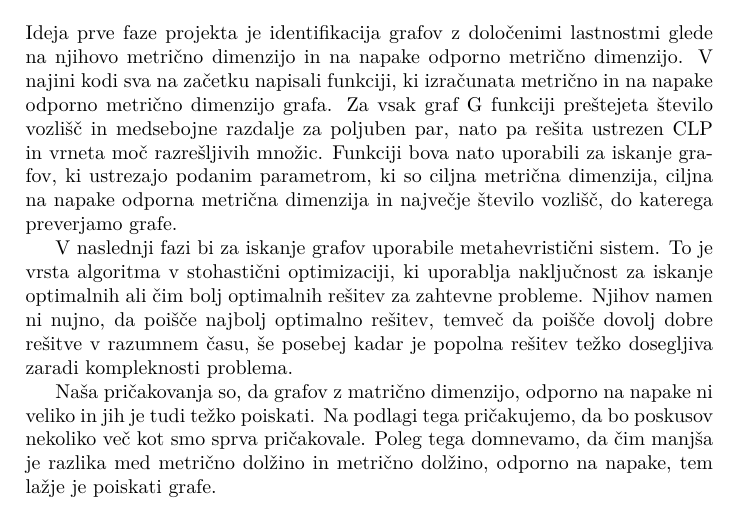
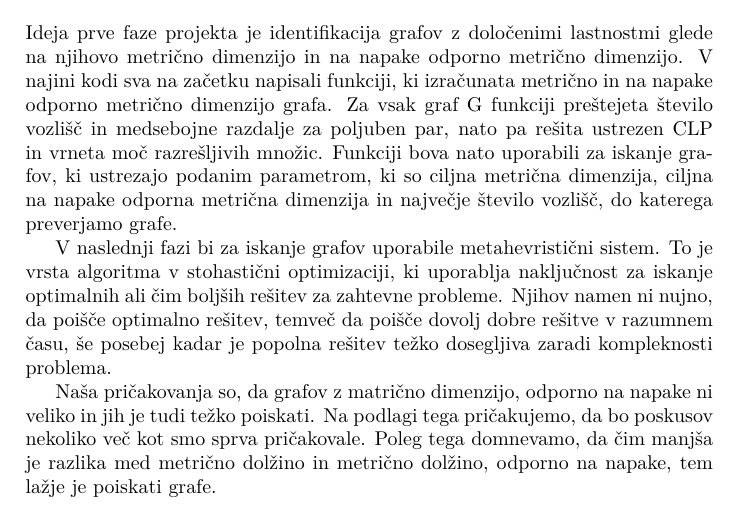
Before and after one commit to HanaSamsa/Problem-metricnih-dimenzij-odpornih-na-napake, a LaTeX document (Kratek opis/Uvod v problem metričnih dimenzij odpornih na napake.tex): part of page 2 of 2, cut so that both start at the same text. Compiled offline with pdfLaTeX.

Commit message:
Slovnični popravek

```diff
--- a/Kratek opis/Uvod v problem metričnih dimenzij odpornih na napake.tex
+++ b/Kratek opis/Uvod v problem metričnih dimenzij odpornih na napake.tex
@@ -96,8 +96,8 @@ podanim parametrom, ki so ciljna metrična dimenzija, ciljna na napake odporna m
 in največje število vozlišč, do katerega preverjamo grafe.
 
 V naslednji fazi bi za iskanje grafov uporabile metahevristični sistem. To je vrsta algoritma v
-stohastični optimizaciji, ki uporablja naključnost za iskanje optimalnih ali čim bolj optimalnih
-rešitev za zahtevne probleme. Njihov namen ni nujno, da poišče najbolj optimalno rešitev, temveč
+stohastični optimizaciji, ki uporablja naključnost za iskanje optimalnih ali čim boljših
+rešitev za zahtevne probleme. Njihov namen ni nujno, da poišče optimalno rešitev, temveč
 da poišče dovolj dobre rešitve v razumnem času, še posebej kadar je popolna rešitev težko dosegljiva
 zaradi kompleknosti problema.
 
```
Also changed, not shown: Kratek opis/Uvod v problem metričnih dimenzij odpornih na napake.pdf, 3 other files.
